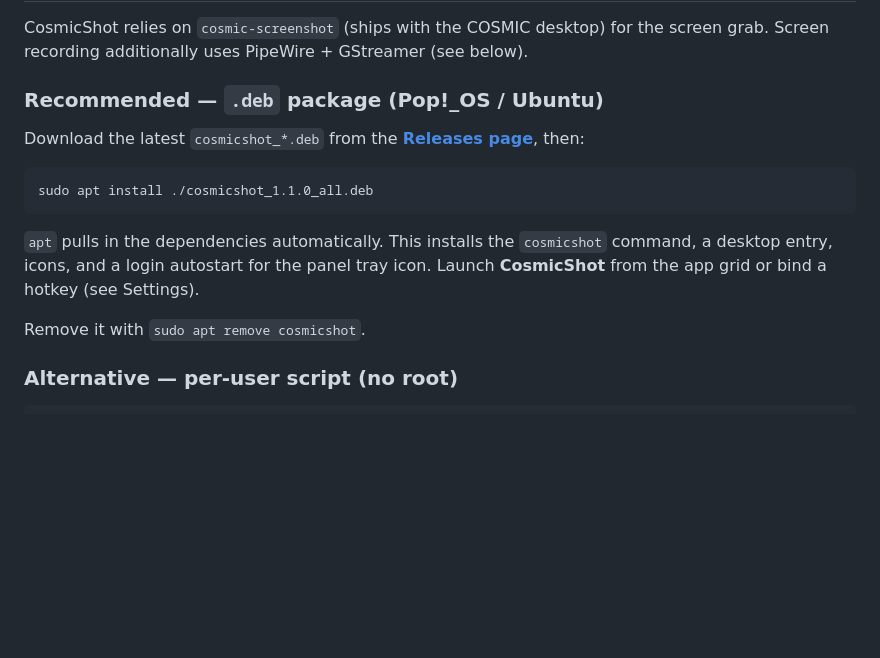
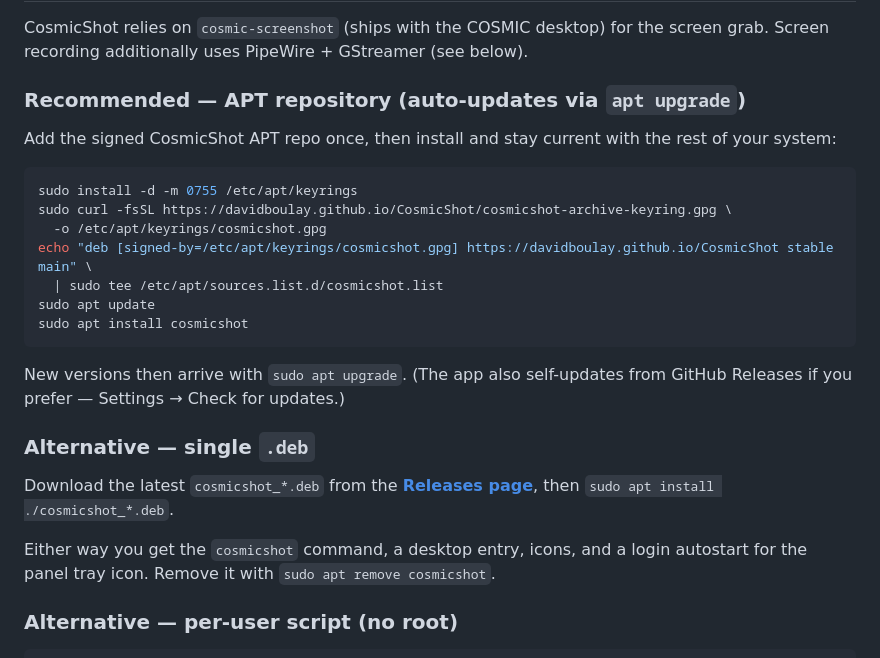
Before and after one commit to davidboulay/CosmicShot, a Markdown page: README.md, the part around the change. Drawn GitHub-style; blank space fills up the shorter version.

Commit message:
docs: APT repository install instructions
Co-Authored-By: Claude Opus 4.8 (1M context) <noreply@anthropic.com>

````diff
--- a/README.md
+++ b/README.md
@@ -61,20 +61,32 @@ video, takes scrolling screenshots, and lives in your panel as a tray icon.
 CosmicShot relies on `cosmic-screenshot` (ships with the COSMIC desktop) for the
 screen grab. Screen recording additionally uses PipeWire + GStreamer (see below).
 
-### Recommended — `.deb` package (Pop!_OS / Ubuntu)
+### Recommended — APT repository (auto-updates via `apt upgrade`)
+
+Add the signed CosmicShot APT repo once, then install and stay current with the
+rest of your system:
+
+```bash
+sudo install -d -m 0755 /etc/apt/keyrings
+sudo curl -fsSL https://davidboulay.github.io/CosmicShot/cosmicshot-archive-keyring.gpg \
+  -o /etc/apt/keyrings/cosmicshot.gpg
+echo "deb [signed-by=/etc/apt/keyrings/cosmicshot.gpg] https://davidboulay.github.io/CosmicShot stable main" \
+  | sudo tee /etc/apt/sources.list.d/cosmicshot.list
+sudo apt update
+sudo apt install cosmicshot
+```
+
+New versions then arrive with `sudo apt upgrade`. (The app also self-updates from
+GitHub Releases if you prefer — Settings → Check for updates.)
+
+### Alternative — single `.deb`
 
 Download the latest `cosmicshot_*.deb` from the
-[**Releases page**](https://github.com/davidboulay/CosmicShot/releases/latest), then:
+[**Releases page**](https://github.com/davidboulay/CosmicShot/releases/latest), then
+`sudo apt install ./cosmicshot_*.deb`.
 
-```bash
-sudo apt install ./cosmicshot_1.1.0_all.deb
-```
-
-`apt` pulls in the dependencies automatically. This installs the `cosmicshot`
-command, a desktop entry, icons, and a login autostart for the panel tray icon.
-Launch **CosmicShot** from the app grid or bind a hotkey (see Settings).
-
-Remove it with `sudo apt remove cosmicshot`.
+Either way you get the `cosmicshot` command, a desktop entry, icons, and a login
+autostart for the panel tray icon. Remove it with `sudo apt remove cosmicshot`.
 
 ### Alternative — per-user script (no root)
 
````
